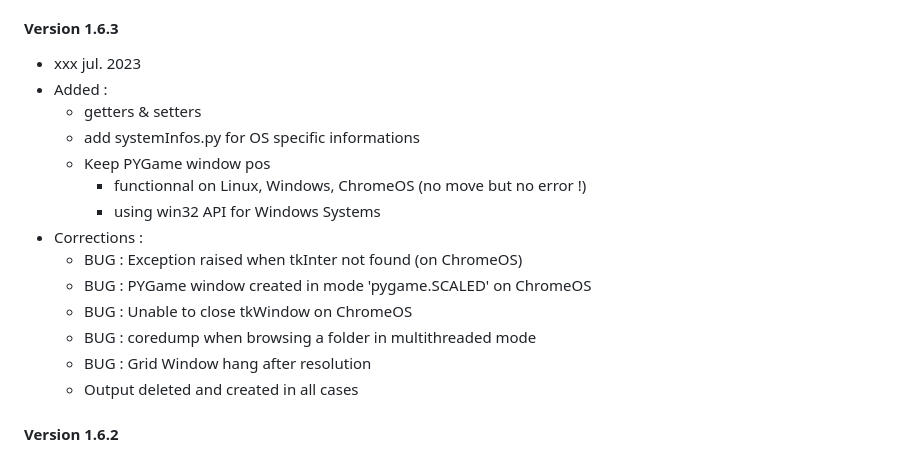
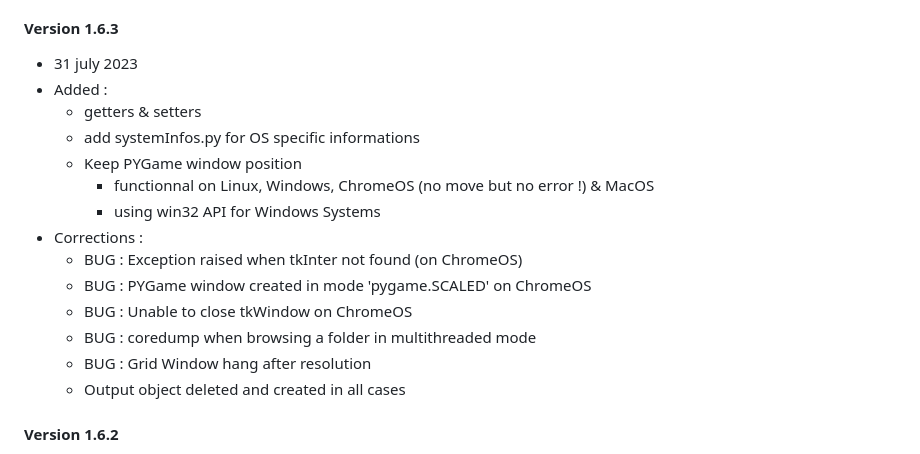
Before and after one commit to GeeHB/sudoSolver, a Markdown page: VERSIONS.md, the part around the change. Drawn GitHub-style.

```diff
--- a/VERSIONS.md
+++ b/VERSIONS.md
@@ -17,12 +17,12 @@
    * PyGame 2.1.2
 
 #### Version 1.6.3
-* xxx jul. 2023
+* 31 july 2023
 * Added :
    * getters & setters
    * add systemInfos.py for OS specific informations
-   * Keep PYGame window pos
-      * functionnal on Linux, Windows, ChromeOS (no move but no error !)
+   * Keep PYGame window position
+      * functionnal on Linux, Windows, ChromeOS (no move but no error !) & MacOS
       * using win32 API for Windows Systems
 * Corrections :
    * BUG : Exception raised when tkInter not found (on ChromeOS)
@@ -30,7 +30,7 @@
    * BUG : Unable to close tkWindow on ChromeOS
    * BUG : coredump when browsing a folder in multithreaded mode
    * BUG : Grid Window hang after resolution
-   * Output deleted and created in all cases
+   * Output object deleted and created in all cases
 
 #### Version 1.6.2
 * 24 jul. 2023
```
Also changed, not shown: README.md (+8 -5 lines), github/windows.png (added), 1 other file.
